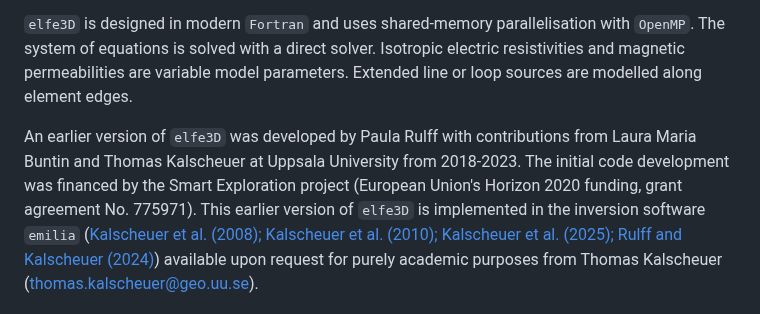
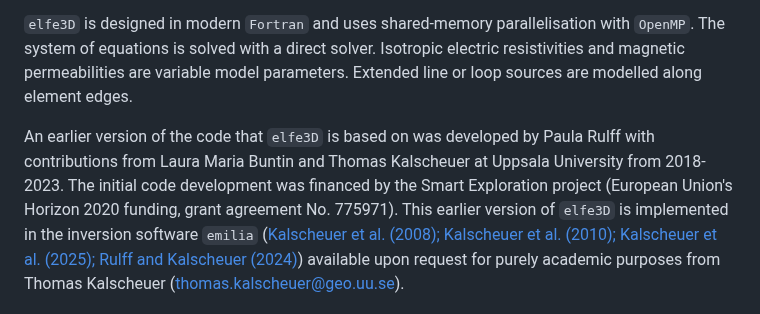
Before and after one commit to emsig/elfe3D, a Markdown page: elfe3D/README.md, the part around the change. GitHub-like rendering.

```diff
--- a/elfe3D/README.md
+++ b/elfe3D/README.md
@@ -11,7 +11,7 @@ To balance problem sizes and solution accuracy, adaptive mesh refinement approac
 
 `elfe3D` is designed in modern `Fortran` and uses shared-memory parallelisation with `OpenMP`. The system of equations is solved with a direct solver. Isotropic electric resistivities and magnetic permeabilities are variable model parameters. Extended line or loop sources are modelled along element edges.
 
-An earlier version of `elfe3D` was developed by Paula Rulff with contributions from Laura Maria Buntin and Thomas Kalscheuer at Uppsala University from 2018-2023. The initial code development was financed by the Smart Exploration project (European Union's Horizon 2020 funding, grant agreement No. 775971).
+An earlier version of the code that `elfe3D` is based on was developed by Paula Rulff with contributions from Laura Maria Buntin and Thomas Kalscheuer at Uppsala University from 2018-2023. The initial code development was financed by the Smart Exploration project (European Union's Horizon 2020 funding, grant agreement No. 775971).
 This earlier version of `elfe3D` is implemented in the inversion software `emilia` ([Kalscheuer et al. (2008); Kalscheuer et al. (2010); Kalscheuer et al. (2025); Rulff and Kalscheuer (2024)](#references)) available upon request for purely academic purposes from Thomas Kalscheuer (thomas.kalscheuer@geo.uu.se).
 
 The present version of `elfe3D` was released in 2024 under the Apache License, Version 2.0. Further developments of `elfe3D` by Paula Rulff, now at Delft University of Technology, are ongoing. Suggestions for improvements are welcome via p.rulff@tudelft.nl.
```
